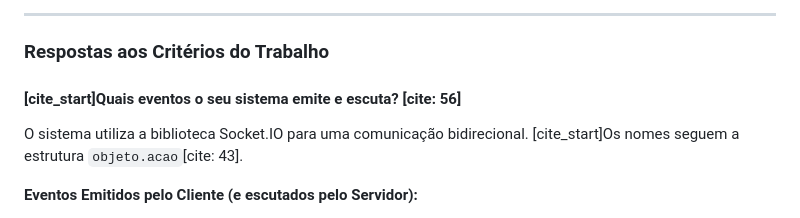
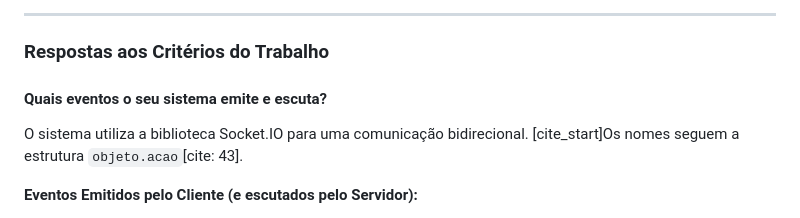
Before and after one commit to GabrielRenzi/Lanchonete, a Markdown page: README.md, the part around the change. GitHub-like rendering.

```diff
--- a/README.md
+++ b/README.md
@@ -34,7 +34,7 @@ Este projeto implementa uma aplicação web em tempo real que simula o sistema d
 
 ### Respostas aos Critérios do Trabalho
 
-#### [cite_start]Quais eventos o seu sistema emite e escuta? [cite: 56]
+#### Quais eventos o seu sistema emite e escuta?
 
 O sistema utiliza a biblioteca Socket.IO para uma comunicação bidirecional. [cite_start]Os nomes seguem a estrutura `objeto.acao`[cite: 43].
 
```
